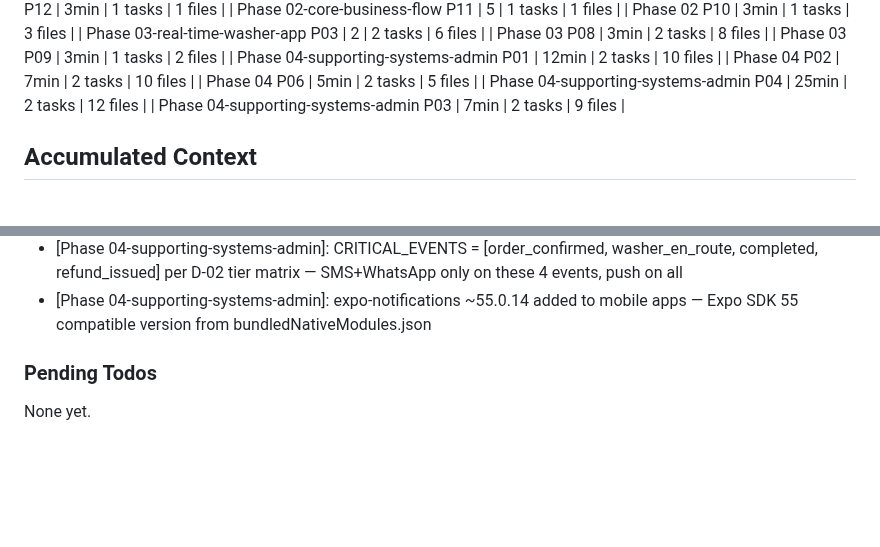
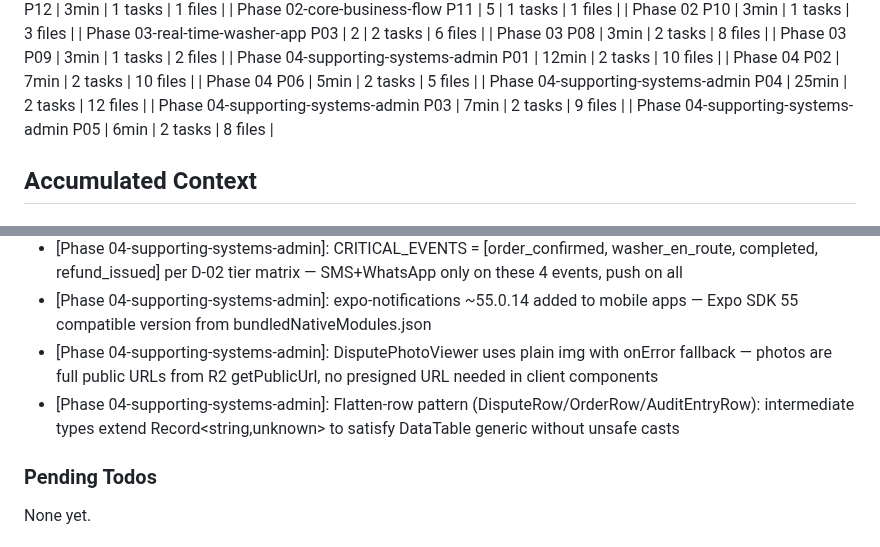
Before and after one commit to cleanly2026/cleanly, a Markdown page: .planning/STATE.md, 2 parts joined by grey strips. GitHub-like rendering; blank space fills up the shorter version.

```diff
--- a/.planning/STATE.md
+++ b/.planning/STATE.md
@@ -76,6 +76,7 @@ Progress: [░░░░░░░░░░] 0%
 | Phase 04 P06 | 5min | 2 tasks | 5 files |
 | Phase 04-supporting-systems-admin P04 | 25min | 2 tasks | 12 files |
 | Phase 04-supporting-systems-admin P03 | 7min | 2 tasks | 9 files |
+| Phase 04-supporting-systems-admin P05 | 6min | 2 tasks | 8 files |
 
 ## Accumulated Context
 
@@ -144,6 +145,8 @@ Recent decisions affecting current work:
 - [Phase 04-supporting-systems-admin]: Active Washers and Open Disputes stub 0 on dashboard — API endpoints are Plan 05 scope
 - [Phase 04-supporting-systems-admin]: CRITICAL_EVENTS = [order_confirmed, washer_en_route, completed, refund_issued] per D-02 tier matrix — SMS+WhatsApp only on these 4 events, push on all
 - [Phase 04-supporting-systems-admin]: expo-notifications ~55.0.14 added to mobile apps — Expo SDK 55 compatible version from bundledNativeModules.json
+- [Phase 04-supporting-systems-admin]: DisputePhotoViewer uses plain img with onError fallback — photos are full public URLs from R2 getPublicUrl, no presigned URL needed in client components
+- [Phase 04-supporting-systems-admin]: Flatten-row pattern (DisputeRow/OrderRow/AuditEntryRow): intermediate types extend Record<string,unknown> to satisfy DataTable generic without unsafe casts
 
 ### Pending Todos
 
```
Also changed, not shown: other parts of .planning/STATE.md (+6 -6 lines), .planning/ROADMAP.md (+2 -2 lines), 1 other file.
